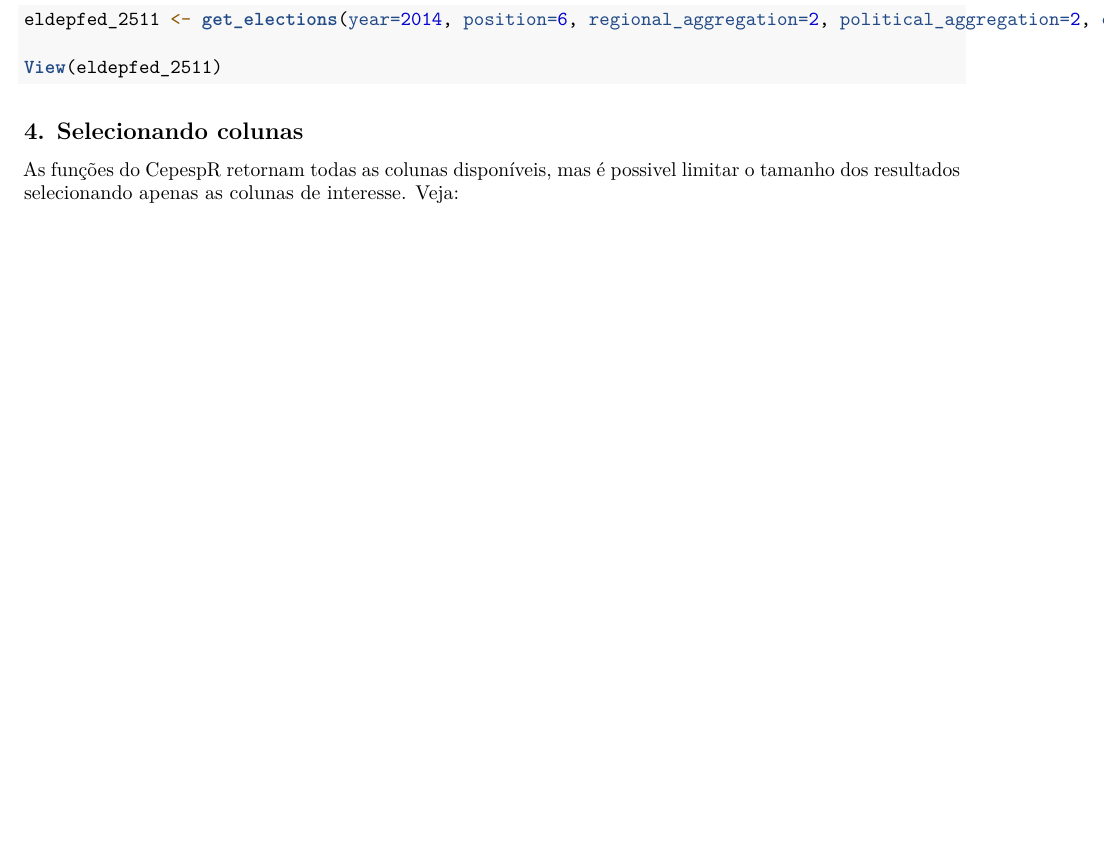
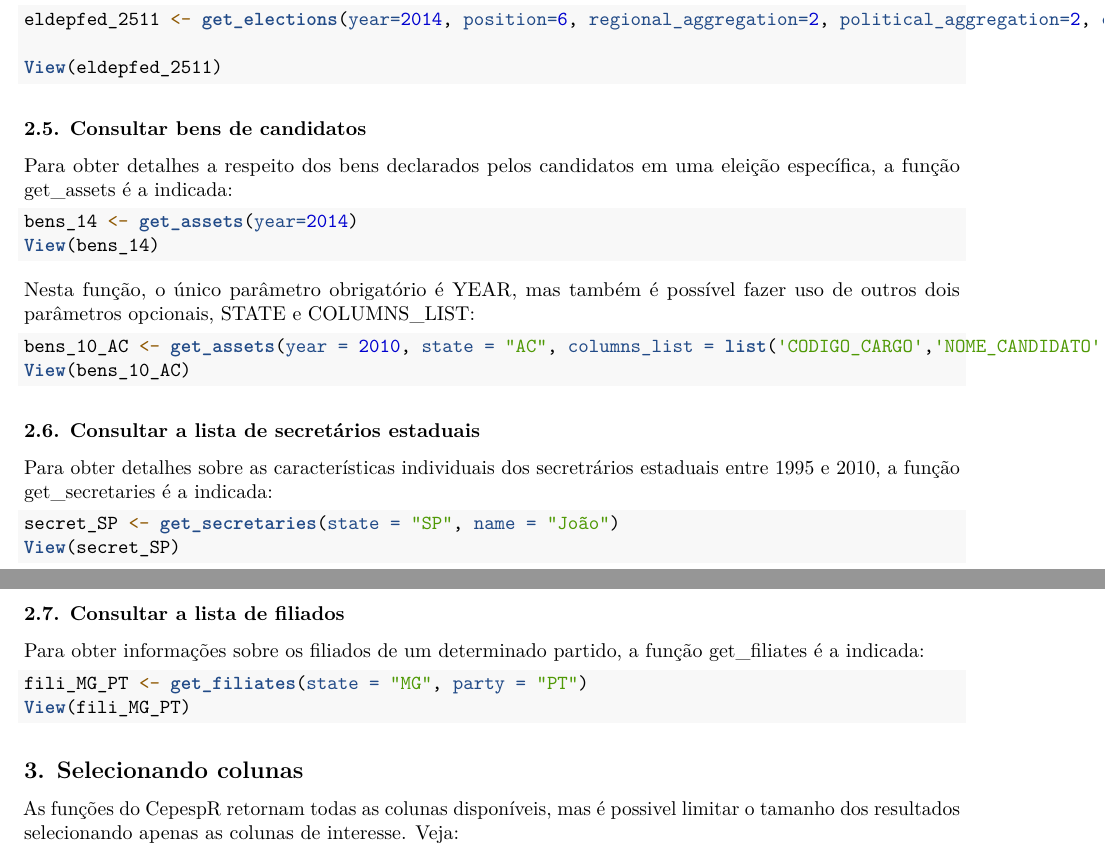
Before and after one commit to rebecacarvalho/workshopR, an R Markdown document (workshop.Rmd): part of page 3 of 5 before the commit and two parts of pages 3 and 4 of 5 after it, the two joined at a grey line, cut so that both start at the same text, the shorter picture padded with empty space. Rendered offline with R 4.5, knitr and Pandoc, then LaTeX, with nearby package versions; both versions are drawn in the output format of the newer one.

Commit message:
new functions

````diff
--- a/workshop.Rmd
+++ b/workshop.Rmd
@@ -2,7 +2,9 @@
 title: "Guia CEPESP"
 author: "Rafael Coelho"
 date: "August 9, 2018"
-output: html_document
+output:
+  pdf_document: default
+  html_document: default
 ---
 
 ```{r setup, include=FALSE}
@@ -159,7 +161,42 @@ eldepfed_2511 <- get_elections(year=2014, position=6, regional_aggregation=2, po
 View(eldepfed_2511)
 ```
 
-## 4. Selecionando colunas
+### 2.5. Consultar bens de candidatos
+
+Para obter detalhes a respeito dos bens declarados pelos candidatos em uma eleição específica, a função get_assets é a indicada:
+```{r}
+bens_14 <- get_assets(year=2014)
+View(bens_14)
+```
+
+Nesta função, o único parâmetro obrigatório é YEAR, mas também é possível fazer uso de outros dois parâmetros opcionais, STATE e COLUMNS_LIST:
+
+```{r}
+bens_10_AC <- get_assets(year = 2010, state = "AC", columns_list = list('CODIGO_CARGO','NOME_CANDIDATO','CPF_CANDIDATO','VALOR_BEM'))
+View(bens_10_AC)
+```
+
+### 2.6. Consultar a lista de secretários estaduais
+
+Para obter detalhes sobre as características individuais dos secretrários estaduais entre 1995 e 2010, a função get_secretaries é a indicada:
+
+```{r}
+secret_SP <- get_secretaries(state = "SP", name = "João")
+View(secret_SP)
+```
+
+
+### 2.7. Consultar a lista de filiados
+
+Para obter informações sobre os filiados de um determinado partido, a função get_filiates é a indicada:
+
+```{r}
+fili_MG_PT <- get_filiates(state = "MG", party = "PT")
+View(fili_MG_PT)
+```
+
+
+## 3. Selecionando colunas
 
 As funções do CepespR retornam todas as colunas disponíveis, mas é possivel limitar o tamanho dos resultados selecionando apenas as colunas de interesse. Veja:
 
````
Also changed, not shown: workshop.Rmd (6 more changed lines), 1 other file.
